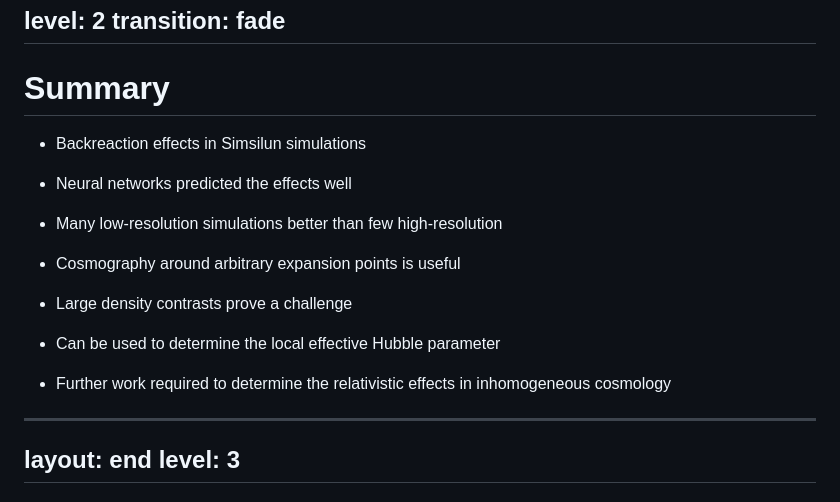
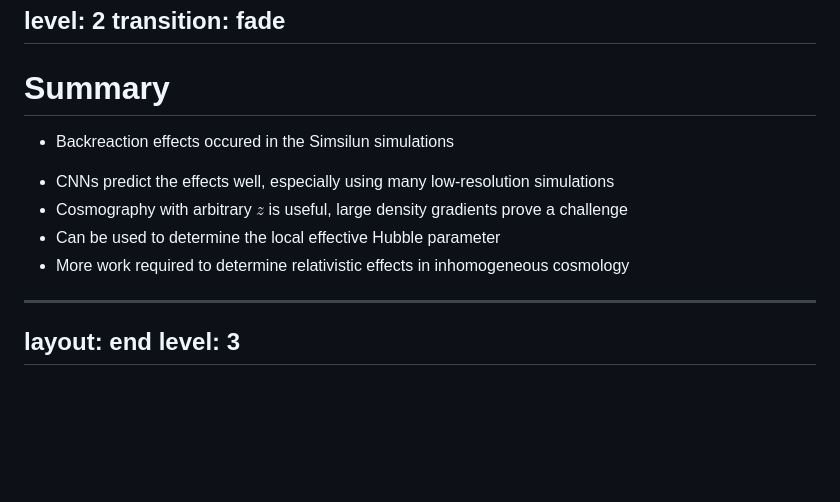
Before and after one commit to jbb42/thesis_presentation, a Markdown page: slides.md, the part around one of its changes. GitHub-like rendering; blank space fills up the shorter version.

Commit message:
Updated summary

```diff
--- a/slides.md
+++ b/slides.md
@@ -1174,20 +1174,13 @@ transition: fade
 
 # Summary
 
+<GradientBox width="w-full">
+
+* Backreaction effects occured in the Simsilun simulations
 <v-clicks>
 
-* Backreaction effects in Simsilun simulations
-
-* Neural networks predicted the effects well
-
-* Many low-resolution simulations better than few high-resolution
-
-* Cosmography around arbitrary expansion points is useful
-
-* Large density contrasts prove a challenge
-
+* CNNs predict the effects well, especially using many low-resolution simulations
+* Cosmography with arbitrary $z$ is useful, large density gradients prove a challenge
 * Can be used to determine the local effective Hubble parameter
-
-* Further work required to determine the relativistic effects in inhomogeneous cosmology
-
+* More work required to determine relativistic effects in inhomogeneous cosmology
 </v-clicks>
```
Also changed, not shown: other parts of slides.md (+1 -0 lines).
